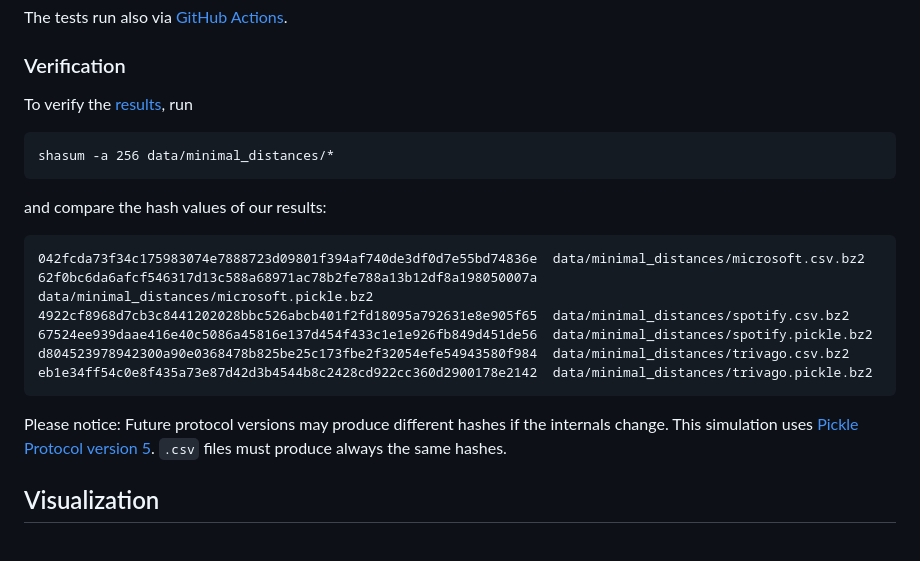
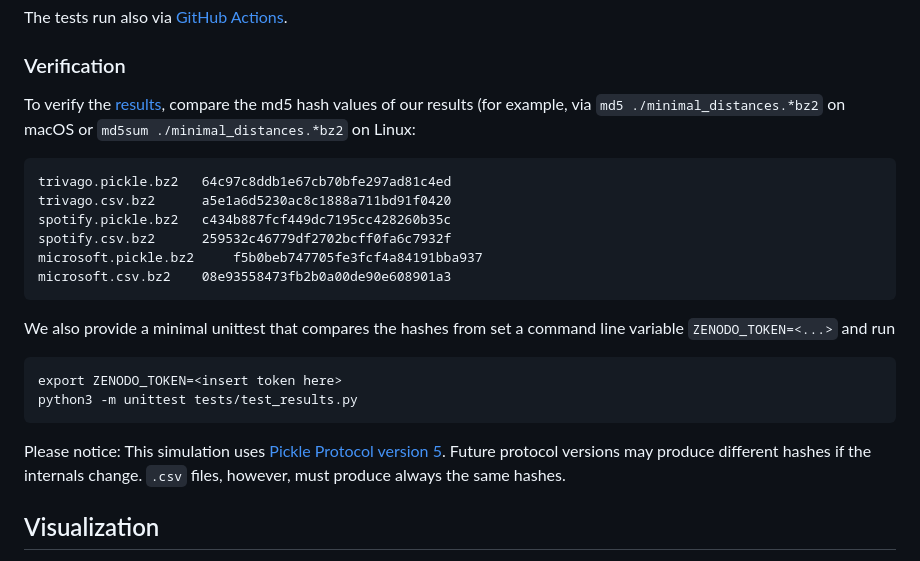
Before and after one commit to michaeldorner/information-diffusion-boundaries-in-code-review, a Markdown page: README.md, the part around the change. Drawn GitHub-style.

````diff
--- a/README.md
+++ b/README.md
@@ -74,24 +74,26 @@ The tests run also via [GitHub Actions](https://github.com/michaeldorner/informa
 
 ### Verification
 
-To verify the [results](https://doi.org/10.5281/zenodo.7898863), run
+To verify the [results](https://doi.org/10.5281/zenodo.7898863), compare the md5 hash values of our results (for example, via `md5 ./minimal_distances.*bz2` on macOS or `md5sum ./minimal_distances.*bz2` on Linux:
 
 ```
-shasum -a 256 data/minimal_distances/*
+trivago.pickle.bz2 	 64c97c8ddb1e67cb70bfe297ad81c4ed
+trivago.csv.bz2 	 a5e1a6d5230ac8c1888a711bd91f0420
+spotify.pickle.bz2 	 c434b887fcf449dc7195cc428260b35c
+spotify.csv.bz2 	 259532c46779df2702bcff0fa6c7932f
+microsoft.pickle.bz2 	 f5b0beb747705fe3fcf4a84191bba937
+microsoft.csv.bz2 	 08e93558473fb2b0a00de90e608901a3
 ```
 
-and compare the hash values of our results:
+We also provide a minimal unittest that compares the hashes from
+set a command line variable `ZENODO_TOKEN=<...>` and run
 
 ```
-042fcda73f34c175983074e7888723d09801f394af740de3df0d7e55bd74836e  data/minimal_distances/microsoft.csv.bz2
-62f0bc6da6afcf546317d13c588a68971ac78b2fe788a13b12df8a198050007a  data/minimal_distances/microsoft.pickle.bz2
-4922cf8968d7cb3c8441202028bbc526abcb401f2fd18095a792631e8e905f65  data/minimal_distances/spotify.csv.bz2
-67524ee939daae416e40c5086a45816e137d454f433c1e1e926fb849d451de56  data/minimal_distances/spotify.pickle.bz2
-d804523978942300a90e0368478b825be25c173fbe2f32054efe54943580f984  data/minimal_distances/trivago.csv.bz2
-eb1e34ff54c0e8f435a73e87d42d3b4544b8c2428cd922cc360d2900178e2142  data/minimal_distances/trivago.pickle.bz2
+export ZENODO_TOKEN=<insert token here>
+python3 -m unittest tests/test_results.py
 ```
 
-Please notice: Future protocol versions may produce different hashes if the internals change. This simulation uses [Pickle Protocol version 5](https://peps.python.org/pep-0574/). `.csv` files must produce always the same hashes.
+Please notice: This simulation uses [Pickle Protocol version 5](https://peps.python.org/pep-0574/). Future protocol versions may produce different hashes if the internals change. `.csv` files, however, must produce always the same hashes.
 
 
 ## Visualization
````
